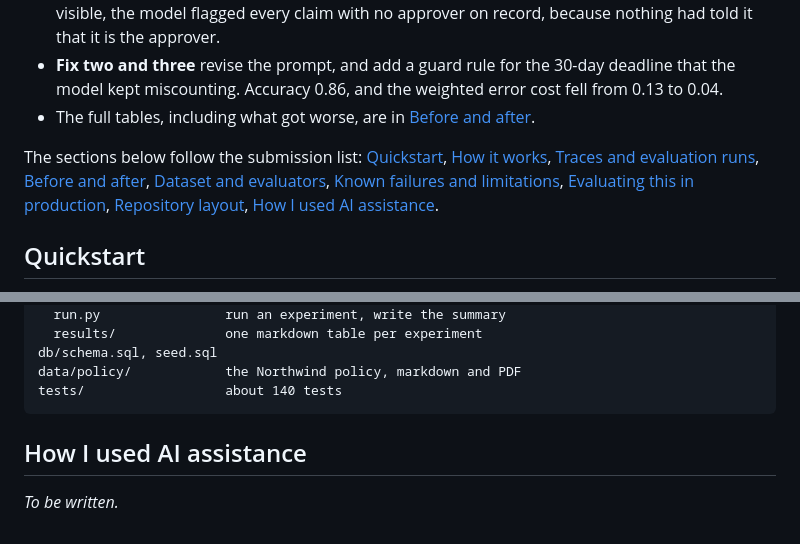
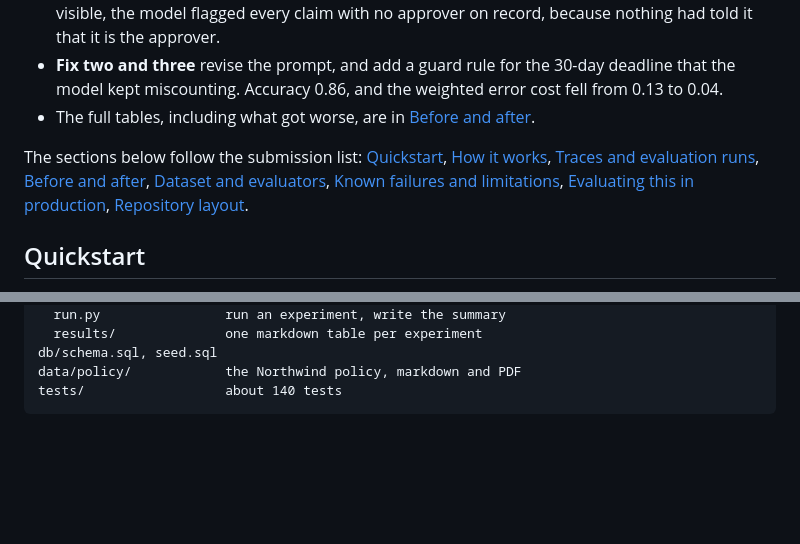
Before and after one commit to JamesClayPatton/expense-policy-agent, a Markdown page: README.md, 2 parts joined by grey strips. Rendered like a GitHub page; blank space fills up the shorter version.

Commit message:
Drop the placeholder section

````diff
--- a/README.md
+++ b/README.md
@@ -9,7 +9,7 @@ The short story:
 - **Fix two and three** revise the prompt, and add a guard rule for the 30-day deadline that the model kept miscounting. Accuracy 0.86, and the weighted error cost fell from 0.13 to 0.04.
 - The full tables, including what got worse, are in [Before and after](#before-and-after).
 
-The sections below follow the submission list: [Quickstart](#quickstart), [How it works](#how-it-works), [Traces and evaluation runs](#traces-and-evaluation-runs), [Before and after](#before-and-after), [Dataset and evaluators](#dataset-and-evaluators), [Known failures and limitations](#known-failures-and-limitations), [Evaluating this in production](#evaluating-this-in-production), [Repository layout](#repository-layout), [How I used AI assistance](#how-i-used-ai-assistance).
+The sections below follow the submission list: [Quickstart](#quickstart), [How it works](#how-it-works), [Traces and evaluation runs](#traces-and-evaluation-runs), [Before and after](#before-and-after), [Dataset and evaluators](#dataset-and-evaluators), [Known failures and limitations](#known-failures-and-limitations), [Evaluating this in production](#evaluating-this-in-production), [Repository layout](#repository-layout).
 
 ## Quickstart
 
@@ -217,7 +217,3 @@ db/schema.sql, seed.sql
 data/policy/            the Northwind policy, markdown and PDF
 tests/                  about 140 tests
 ```
-
-## How I used AI assistance
-
-_To be written._
````
